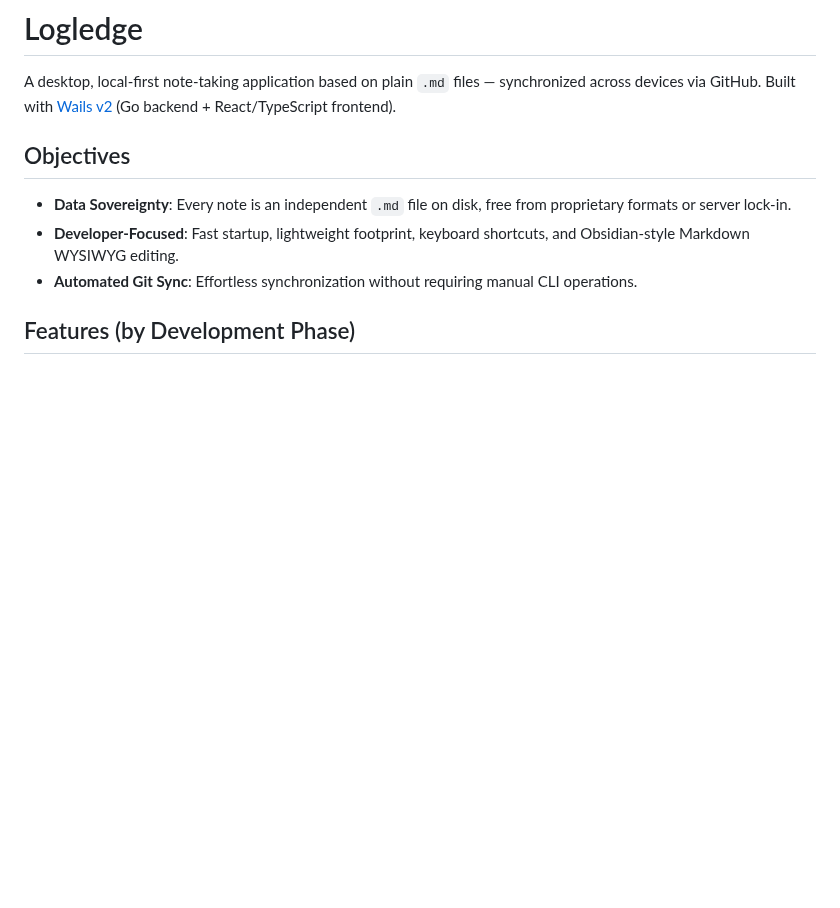
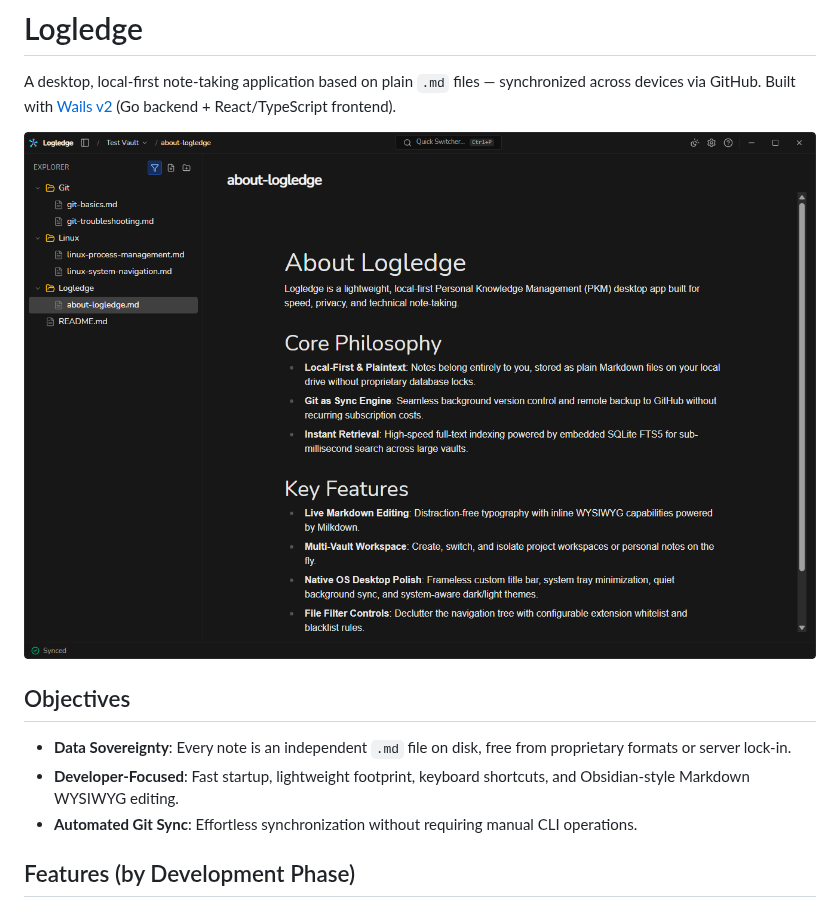
Before and after one commit to bs135/logledge, a Markdown page: README.md, the part around the change. GitHub-like rendering; pictures changed too: docs/assets/screenshot.png (added); blank space fills up the shorter version.

Commit message:
docs: add screenshot

```diff
--- a/README.md
+++ b/README.md
@@ -1,6 +1,8 @@
 # Logledge
 
 A desktop, local-first note-taking application based on plain `.md` files — synchronized across devices via GitHub. Built with [Wails v2](https://wails.io) (Go backend + React/TypeScript frontend).
+
+![Logledge Preview](docs/assets/screenshot.png)
 
 ## Objectives
 
```
